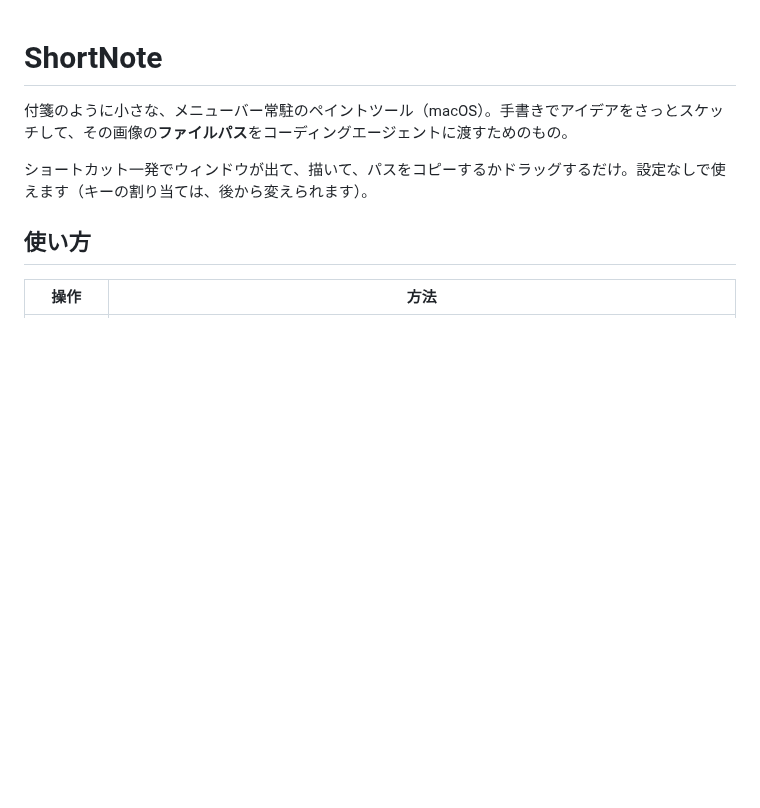
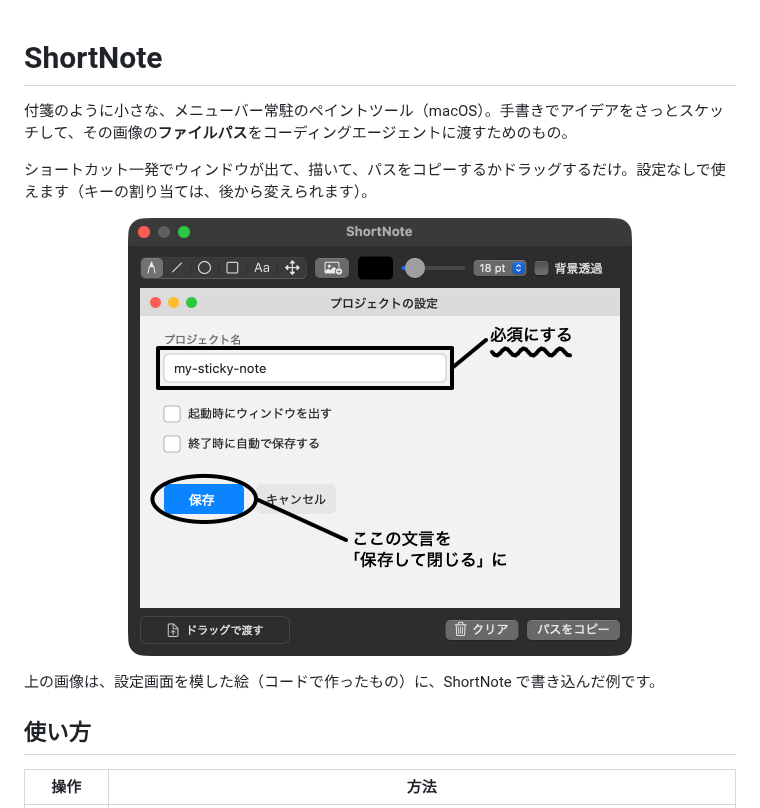
Before and after one commit to takemo101/shortnote, a Markdown page: README.md, the part around the change. GitHub-like rendering; pictures changed too: docs/images/screenshot.png (added); blank space fills up the shorter version.

```diff
--- a/README.md
+++ b/README.md
@@ -3,6 +3,12 @@
 付箋のように小さな、メニューバー常駐のペイントツール（macOS）。手書きでアイデアをさっとスケッチして、その画像の**ファイルパス**をコーディングエージェントに渡すためのもの。
 
 ショートカット一発でウィンドウが出て、描いて、パスをコピーするかドラッグするだけ。設定なしで使えます（キーの割り当ては、後から変えられます）。
+
+<p align="center">
+  <img src="docs/images/screenshot.png" width="504" alt="ShortNote の画面。設定画面を模した画像に、楕円・四角・直線・ペン・文字で書き込んだ例">
+</p>
+
+上の画像は、設定画面を模した絵（コードで作ったもの）に、ShortNote で書き込んだ例です。
 
 ## 使い方
 
```
Also changed, not shown: docs/verification.md (+7 -0 lines).
